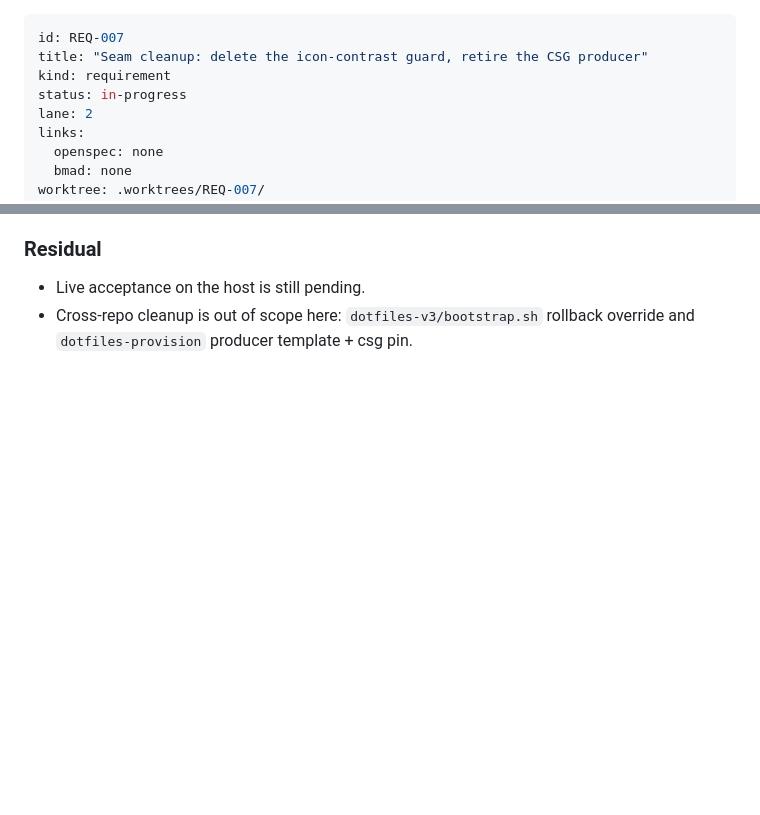
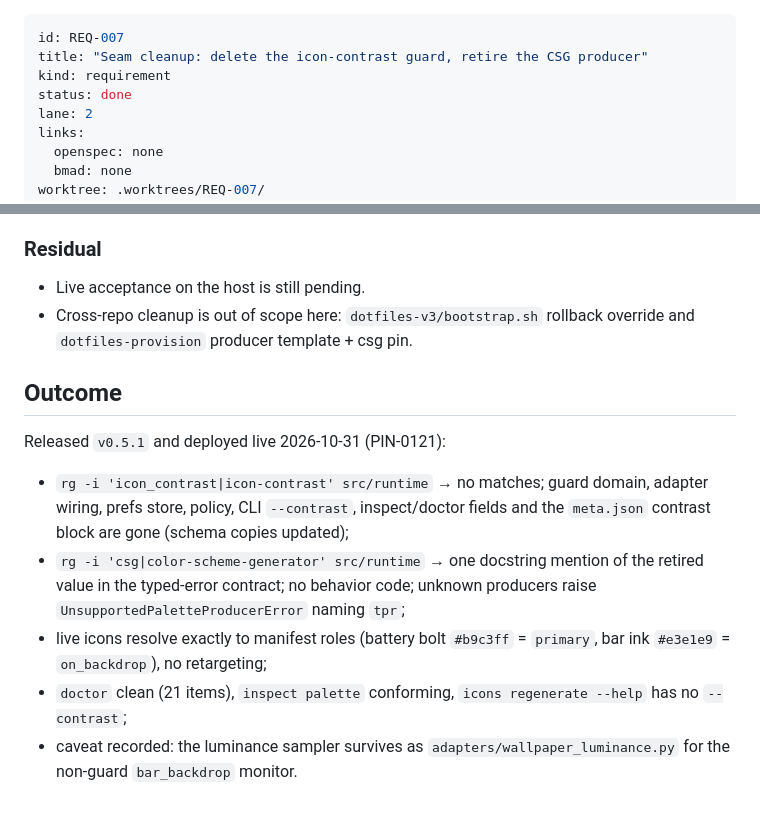
Before and after one commit to RandomGenericUsername/dotfiles-runtime, a Markdown page: tickets/REQ-007-seam-cleanup/ticket.md, 2 parts joined by grey strips. Rendered like a GitHub page; blank space fills up the shorter version.

Commit message:
REQ-007: close seam cleanup with live evidence

```diff
--- a/tickets/REQ-007-seam-cleanup/ticket.md
+++ b/tickets/REQ-007-seam-cleanup/ticket.md
@@ -2,7 +2,7 @@
 id: REQ-007
 title: "Seam cleanup: delete the icon-contrast guard, retire the CSG producer"
 kind: requirement
-status: in-progress
+status: done
 lane: 2
 links:
   openspec: none
@@ -147,3 +147,20 @@ merged.
 - Live acceptance on the host is still pending.
 - Cross-repo cleanup is out of scope here: `dotfiles-v3/bootstrap.sh`
   rollback override and `dotfiles-provision` producer template + csg pin.
+
+
+## Outcome
+
+Released `v0.5.1` and deployed live 2026-10-31 (PIN-0121):
+- `rg -i 'icon_contrast|icon-contrast' src/runtime` → no matches; guard domain,
+  adapter wiring, prefs store, policy, CLI `--contrast`, inspect/doctor fields
+  and the `meta.json` contrast block are gone (schema copies updated);
+- `rg -i 'csg|color-scheme-generator' src/runtime` → one docstring mention of
+  the retired value in the typed-error contract; no behavior code; unknown
+  producers raise `UnsupportedPaletteProducerError` naming `tpr`;
+- live icons resolve exactly to manifest roles (battery bolt `#b9c3ff` =
+  `primary`, bar ink `#e3e1e9` = `on_backdrop`), no retargeting;
+- `doctor` clean (21 items), `inspect palette` conforming, `icons regenerate
+  --help` has no `--contrast`;
+- caveat recorded: the luminance sampler survives as
+  `adapters/wallpaper_luminance.py` for the non-guard `bar_backdrop` monitor.
```
Also changed, not shown: tickets/INDEX.md (+1 -1 lines).
